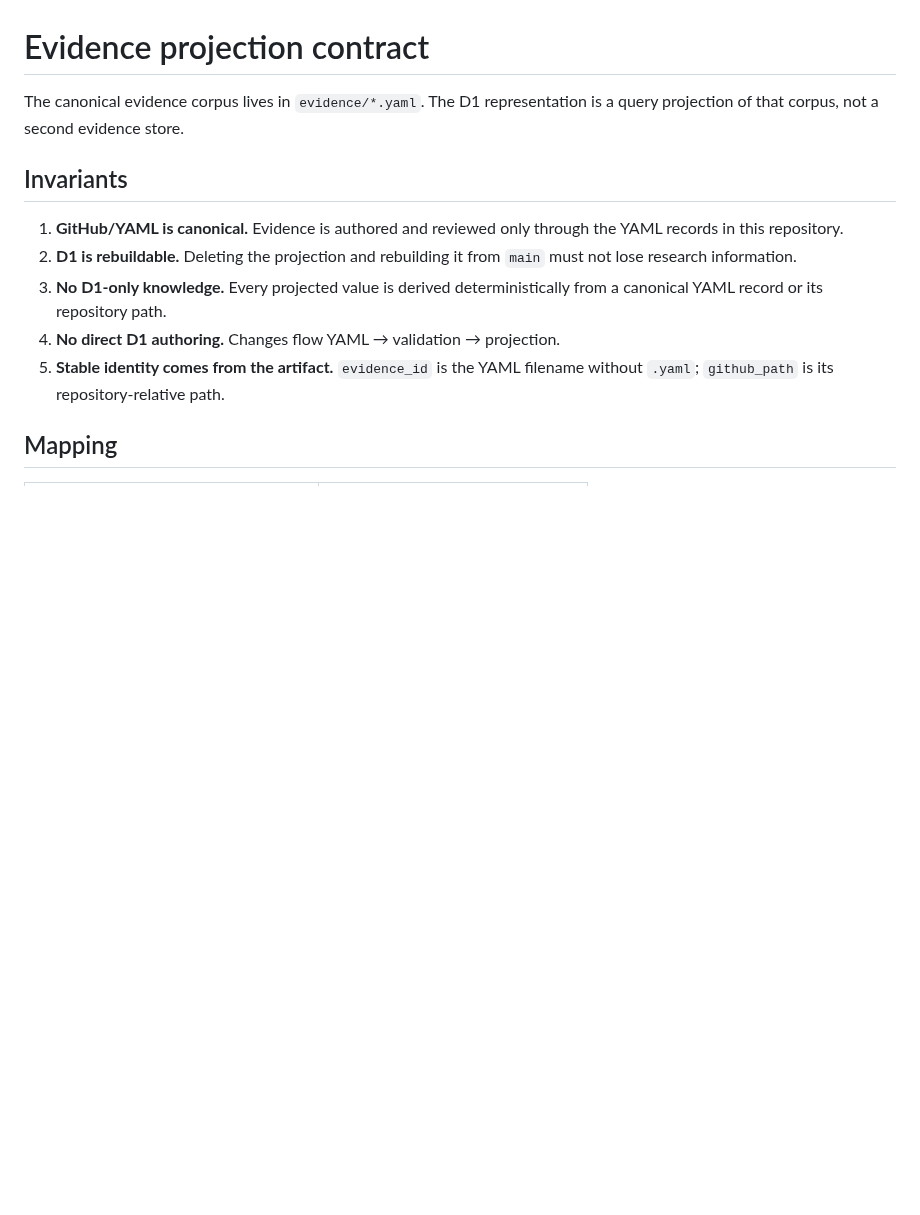
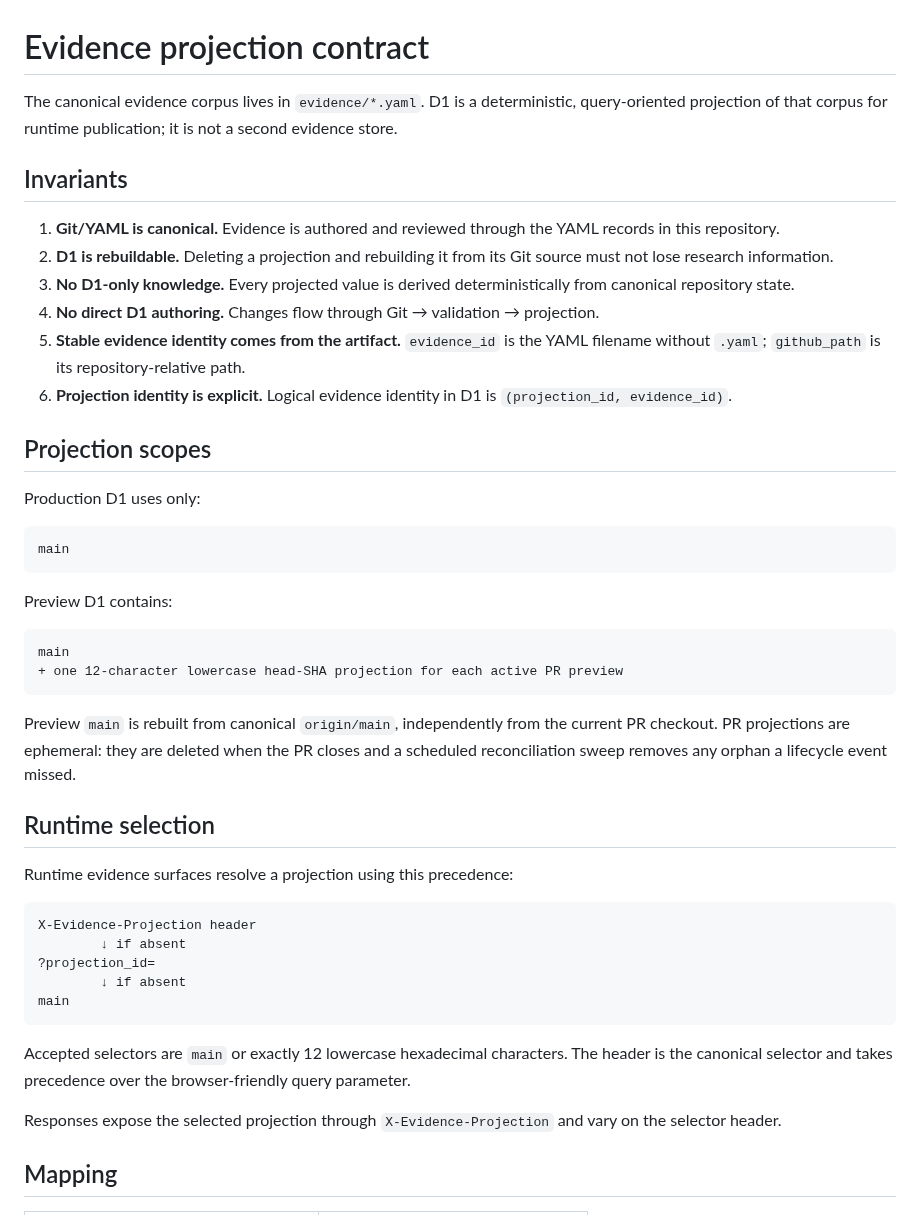
Before and after one commit to ogarciacar/evolution-of-agentic-engineering, a Markdown page: docs/evidence-projection.md, the part around one of its changes. GitHub-like rendering; blank space fills up the shorter version.

````diff
--- a/docs/evidence-projection.md
+++ b/docs/evidence-projection.md
@@ -1,14 +1,48 @@
 # Evidence projection contract
 
-The canonical evidence corpus lives in `evidence/*.yaml`. The D1 representation is a query projection of that corpus, not a second evidence store.
+The canonical evidence corpus lives in `evidence/*.yaml`. D1 is a deterministic, query-oriented projection of that corpus for runtime publication; it is not a second evidence store.
 
 ## Invariants
 
-1. **GitHub/YAML is canonical.** Evidence is authored and reviewed only through the YAML records in this repository.
-2. **D1 is rebuildable.** Deleting the projection and rebuilding it from `main` must not lose research information.
-3. **No D1-only knowledge.** Every projected value is derived deterministically from a canonical YAML record or its repository path.
-4. **No direct D1 authoring.** Changes flow YAML → validation → projection.
-5. **Stable identity comes from the artifact.** `evidence_id` is the YAML filename without `.yaml`; `github_path` is its repository-relative path.
+1. **Git/YAML is canonical.** Evidence is authored and reviewed through the YAML records in this repository.
+2. **D1 is rebuildable.** Deleting a projection and rebuilding it from its Git source must not lose research information.
+3. **No D1-only knowledge.** Every projected value is derived deterministically from canonical repository state.
+4. **No direct D1 authoring.** Changes flow through Git → validation → projection.
+5. **Stable evidence identity comes from the artifact.** `evidence_id` is the YAML filename without `.yaml`; `github_path` is its repository-relative path.
+6. **Projection identity is explicit.** Logical evidence identity in D1 is `(projection_id, evidence_id)`.
+
+## Projection scopes
+
+Production D1 uses only:
+
+```text
+main
+```
+
+Preview D1 contains:
+
+```text
+main
++ one 12-character lowercase head-SHA projection for each active PR preview
+```
+
+Preview `main` is rebuilt from canonical `origin/main`, independently from the current PR checkout. PR projections are ephemeral: they are deleted when the PR closes and a scheduled reconciliation sweep removes any orphan a lifecycle event missed.
+
+## Runtime selection
+
+Runtime evidence surfaces resolve a projection using this precedence:
+
+```text
+X-Evidence-Projection header
+        ↓ if absent
+?projection_id=
+        ↓ if absent
+main
+```
+
+Accepted selectors are `main` or exactly 12 lowercase hexadecimal characters. The header is the canonical selector and takes precedence over the browser-friendly query parameter.
+
+Responses expose the selected projection through `X-Evidence-Projection` and vary on the selector header.
 
 ## Mapping
 
````
Also changed, not shown: other parts of docs/evidence-projection.md (+41 -8 lines).
